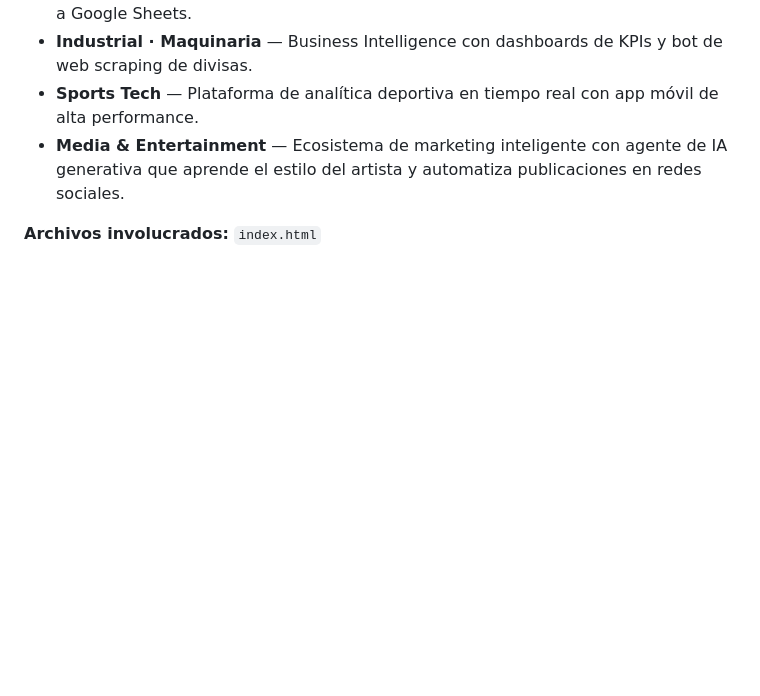
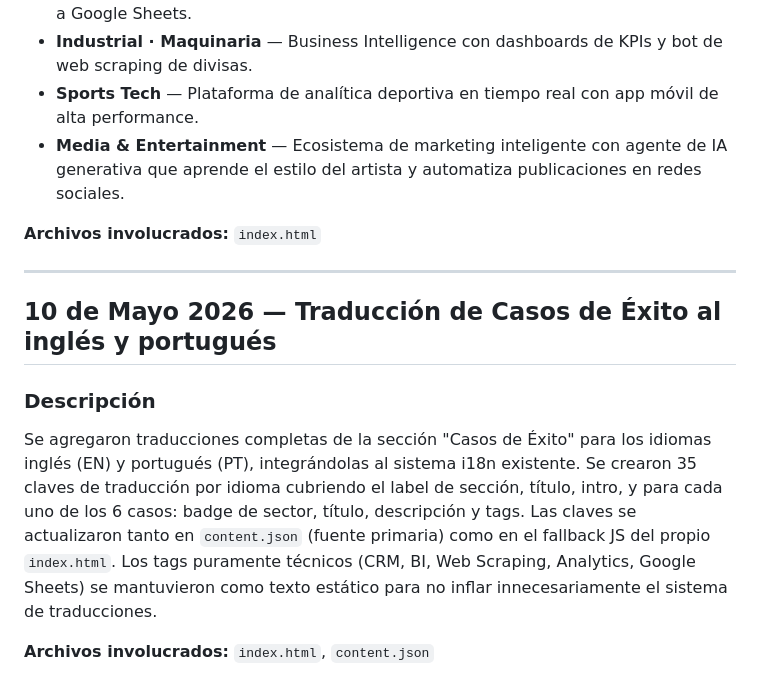
Before and after one commit to pluxow/home, a Markdown page: changelog/web.md, the part around the change. Rendered like a GitHub page; blank space fills up the shorter version.

Commit message:
docs: add changelog entry for EN/PT translations of casos de éxito
Co-Authored-By: Claude Sonnet 4.6 <noreply@anthropic.com>

```diff
--- a/changelog/web.md
+++ b/changelog/web.md
@@ -55,3 +55,12 @@ Se agregó una nueva sección "Casos de Éxito" en la página de inicio, entre l
 - **Media & Entertainment** — Ecosistema de marketing inteligente con agente de IA generativa que aprende el estilo del artista y automatiza publicaciones en redes sociales.
 
 **Archivos involucrados:** `index.html`
+
+---
+
+## 10 de Mayo 2026 — Traducción de Casos de Éxito al inglés y portugués
+
+### Descripción
+Se agregaron traducciones completas de la sección "Casos de Éxito" para los idiomas inglés (EN) y portugués (PT), integrándolas al sistema i18n existente. Se crearon 35 claves de traducción por idioma cubriendo el label de sección, título, intro, y para cada uno de los 6 casos: badge de sector, título, descripción y tags. Las claves se actualizaron tanto en `content.json` (fuente primaria) como en el fallback JS del propio `index.html`. Los tags puramente técnicos (CRM, BI, Web Scraping, Analytics, Google Sheets) se mantuvieron como texto estático para no inflar innecesariamente el sistema de traducciones.
+
+**Archivos involucrados:** `index.html`, `content.json`
```
